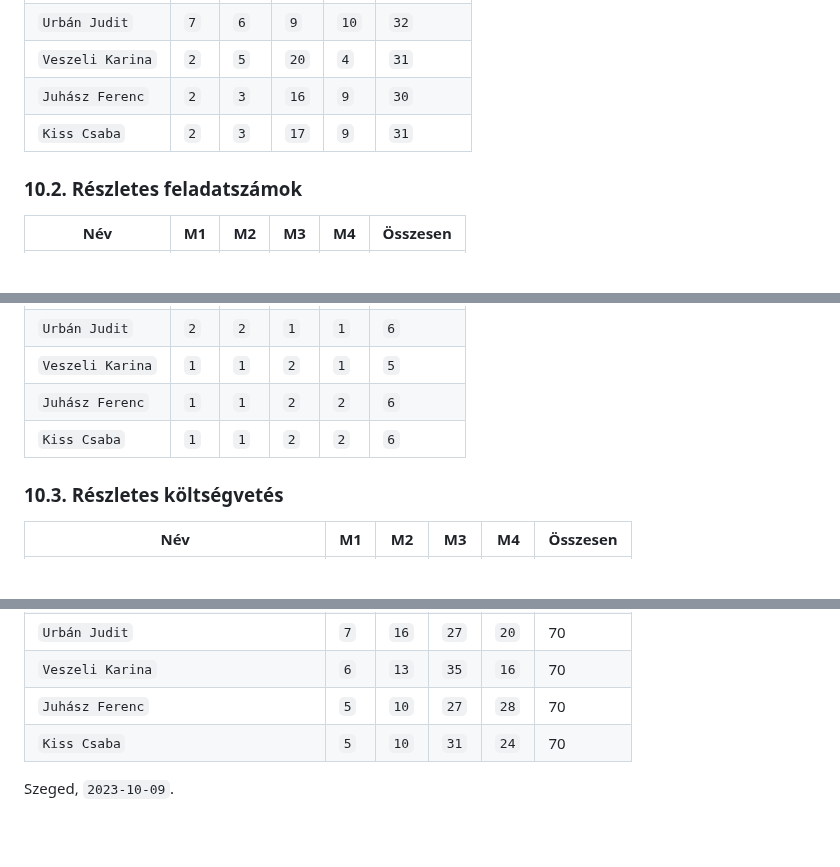
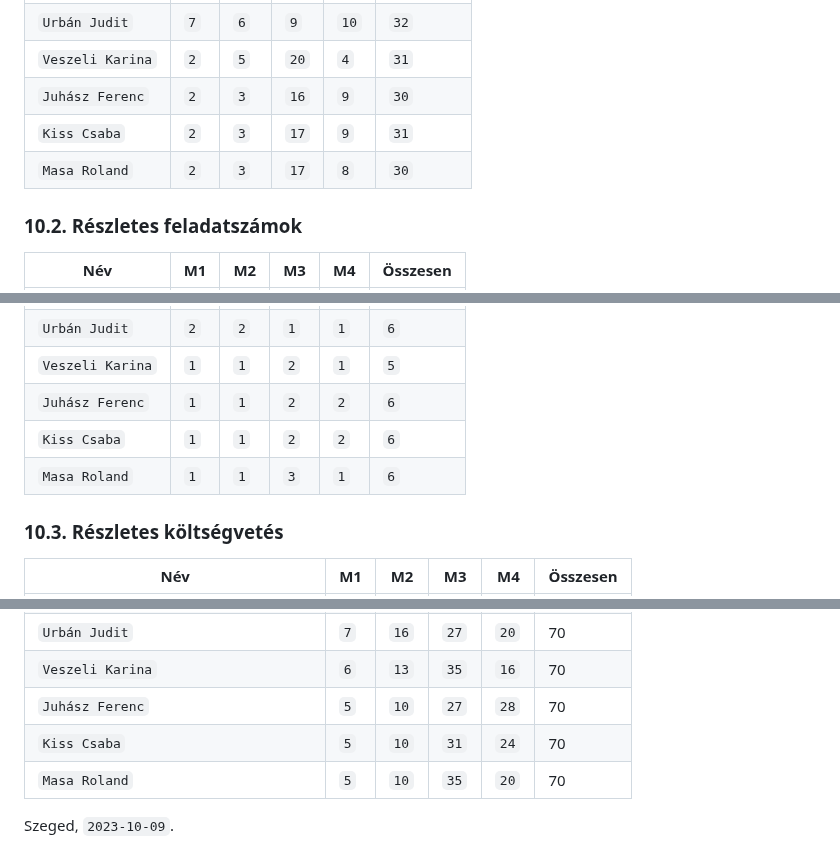
Before and after one commit to timeaszabo1217/rendszerfejl1, a Markdown page: Projektterv-2023.md, 3 parts joined by grey strips. Drawn GitHub-style; blank space fills up the shorter version.

Commit message:
Update Projektterv-2023_mr.md

```diff
--- a/Projektterv-2023.md
+++ b/Projektterv-2023.md
@@ -566,6 +566,7 @@ minden módosítható oszlopában legalább 1 pontnak szerepelni kell.
 | `Veszeli Karina`| `2`   | `5` | `20` | `4` | `31`     |
 | `Juhász Ferenc`| `2`   | `3` | `16` | `9` | `30`     |
 | `Kiss Csaba`| `2`   | `3` | `17` | `9` | `31`     |
+| `Masa Roland`| `2`   | `3` | `17` | `8` | `30`     |
 
 
 
@@ -580,6 +581,7 @@ minden módosítható oszlopában legalább 1 pontnak szerepelni kell.
 | `Veszeli Karina`   | `1`   | `1`   | `2`  | `1`  | `5`   |
 | `Juhász Ferenc`   | `1`   | `1`   | `2`  | `2`  | `6`   |
 | `Kiss Csaba`   | `1`   | `1`   | `2`  | `2`  | `6`   |
+| `Masa Roland`   | `1`   | `1`   | `3`  | `1`  | `6`   |
 
 ### 10.3. Részletes költségvetés
 
@@ -593,5 +595,6 @@ minden módosítható oszlopában legalább 1 pontnak szerepelni kell.
 | `Veszeli Karina`                        | `6`     | `13`     | `35`     |  `16`    | 70        |
 | `Juhász Ferenc`                        | `5`     | `10`     | `27`     |  `28`    | 70        |
 | `Kiss Csaba`                        | `5`     | `10`     | `31`     |  `24`    | 70        |
+| `Masa Roland`                        | `5`     | `10`     | `35`     |  `20`    | 70        |
 
 Szeged, `2023-10-09`.
```
